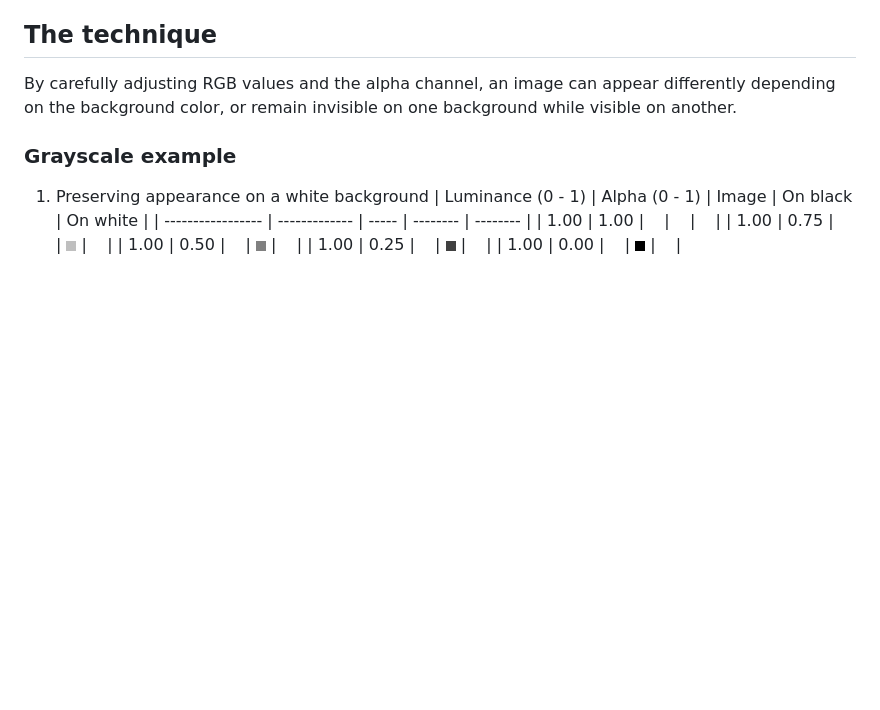
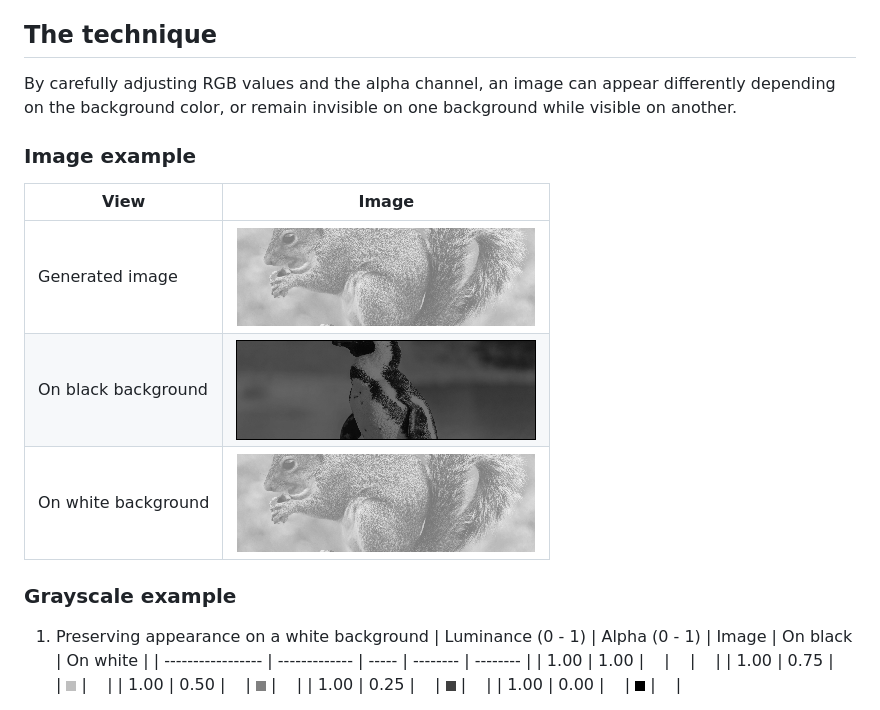
Before and after one commit to azpald/double-image, a Markdown page: README.md, the part around the change. Drawn GitHub-style; pictures changed too: img/example-generated.png (added), img/example-onblack.png (added), img/example-onwhite.png (added); blank space fills up the shorter version.

Commit message:
Update readme (3)

```diff
--- a/README.md
+++ b/README.md
@@ -7,6 +7,14 @@ This is especially useful for platforms like X (Twitter), where the same image c
 ## The technique
 
 By carefully adjusting RGB values and the alpha channel, an image can appear differently depending on the background color, or remain invisible on one background while visible on another.
+
+### Image example
+
+| View | Image |
+| ---- | ----- |
+| Generated image     | ![](https://raw.githubusercontent.com/azpald/double-image/refs/heads/main/img/example-generated.png) |
+| On black background | ![](https://raw.githubusercontent.com/azpald/double-image/refs/heads/main/img/example-onblack.png)   |
+| On white background | ![](https://raw.githubusercontent.com/azpald/double-image/refs/heads/main/img/example-onwhite.png)   |
 
 ### Grayscale example
 
```
